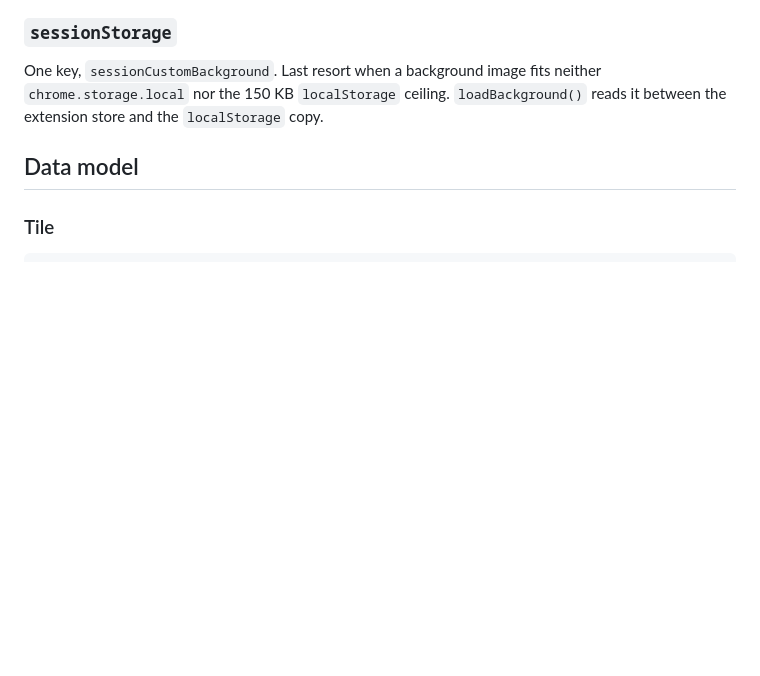
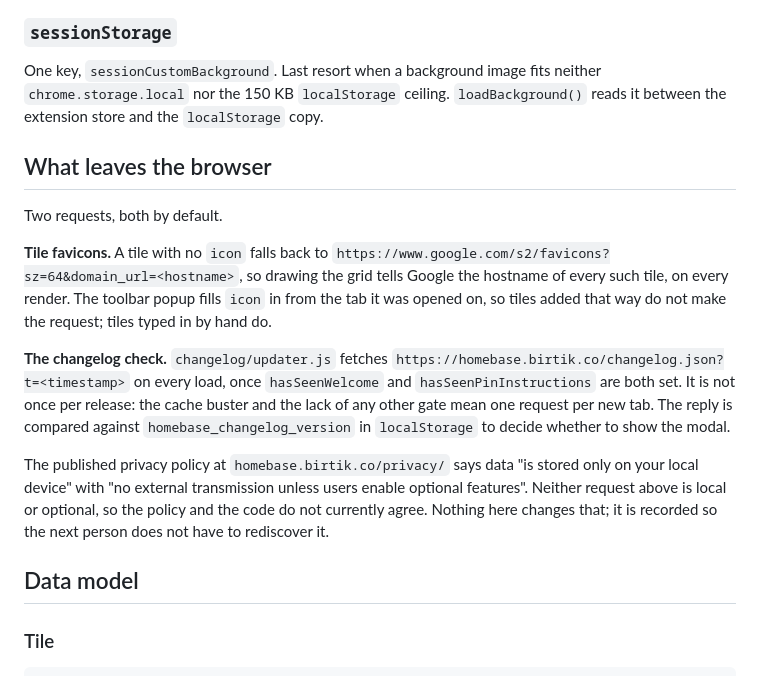
Before and after one commit to cagantopalak/HomeBase, a Markdown page: ARCHITECTURE.md, the part around the change. GitHub-like rendering; blank space fills up the shorter version.

```diff
--- a/ARCHITECTURE.md
+++ b/ARCHITECTURE.md
@@ -128,6 +128,29 @@ back. Clearing browser data drops every setting while the tiles survive.
 One key, `sessionCustomBackground`. Last resort when a background image fits neither
 `chrome.storage.local` nor the 150 KB `localStorage` ceiling. `loadBackground()` reads it
 between the extension store and the `localStorage` copy.
+
+## What leaves the browser
+
+Two requests, both by default.
+
+**Tile favicons.** A tile with no `icon` falls back to
+`https://www.google.com/s2/favicons?sz=64&domain_url=<hostname>`, so drawing the grid tells
+Google the hostname of every such tile, on every render. The toolbar popup fills `icon` in
+from the tab it was opened on, so tiles added that way do not make the request; tiles typed
+in by hand do.
+
+**The changelog check.** `changelog/updater.js` fetches
+`https://homebase.birtik.co/changelog.json?t=<timestamp>` on every load, once
+`hasSeenWelcome` and `hasSeenPinInstructions` are both set. It is not once per release: the
+cache buster and the lack of any other gate mean one request per new tab. The reply is
+compared against `homebase_changelog_version` in `localStorage` to decide whether to show
+the modal.
+
+The published privacy policy at `homebase.birtik.co/privacy/` says data "is stored only on
+your local device" with "no external transmission unless users enable optional features".
+Neither request above is local or optional, so the policy and the code do not currently
+agree. Nothing here changes that; it is recorded so the next person does not have to
+rediscover it.
 
 ## Data model
 
```
Also changed, not shown: README.md (+25 -1 lines).
